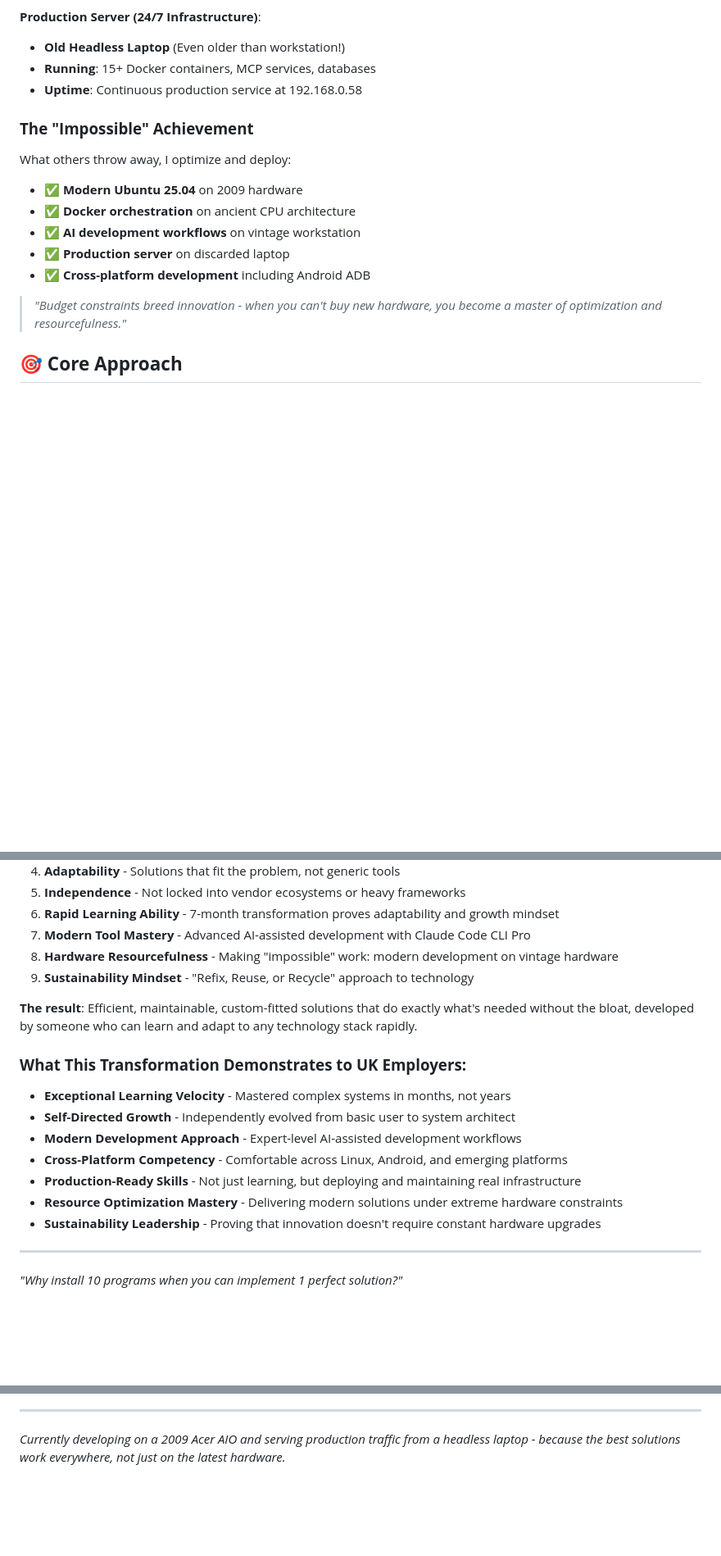
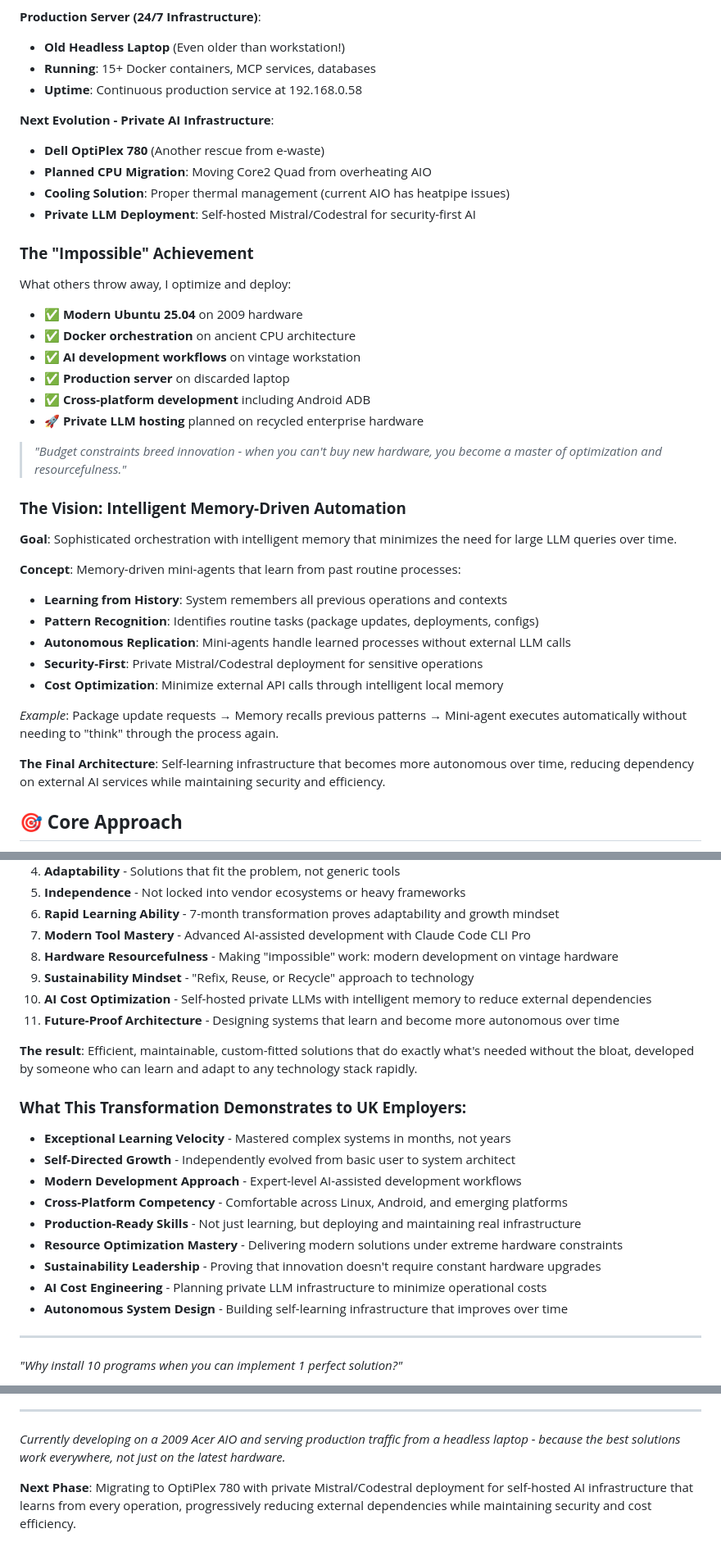
Before and after one commit to milhy545/milhy545-showcase, a Markdown page: README.md, 3 parts joined by grey strips. Shown at 82% size. GitHub-like rendering; blank space fills up the shorter version.

Commit message:
Add next evolution: Private AI infrastructure vision
- Added planned OptiPlex 780 server upgrade from e-waste
- Documented CPU migration plan from overheating AIO
- Added private LLM deployment strategy (Mistral/Codestral)
- Described intelligent memory-driven automation vision
- Added mini-agent concept with learning from past operations
- Emphasized security-first approach and cost optimization
- Enhanced UK market appeal with AI cost engineering

This showcases forward-thinking AI infrastructure planning with sustainability focus.

🤖 Generated with [Claude Code](https://claude.ai/code)

Co-Authored-By: Claude <noreply@anthropic.com>

```diff
--- a/README.md
+++ b/README.md
@@ -40,6 +40,12 @@ Instead of installing 10 different programs to solve one problem, I take specifi
 - **Running**: 15+ Docker containers, MCP services, databases
 - **Uptime**: Continuous production service at 192.168.0.58
 
+**Next Evolution - Private AI Infrastructure**:
+- **Dell OptiPlex 780** (Another rescue from e-waste)
+- **Planned CPU Migration**: Moving Core2 Quad from overheating AIO
+- **Cooling Solution**: Proper thermal management (current AIO has heatpipe issues)
+- **Private LLM Deployment**: Self-hosted Mistral/Codestral for security-first AI
+
 ### **The "Impossible" Achievement**
 What others throw away, I optimize and deploy:
 - ✅ **Modern Ubuntu 25.04** on 2009 hardware
@@ -47,8 +53,23 @@ What others throw away, I optimize and deploy:
 - ✅ **AI development workflows** on vintage workstation
 - ✅ **Production server** on discarded laptop
 - ✅ **Cross-platform development** including Android ADB
+- 🚀 **Private LLM hosting** planned on recycled enterprise hardware
 
 > *"Budget constraints breed innovation - when you can't buy new hardware, you become a master of optimization and resourcefulness."*
+
+### **The Vision: Intelligent Memory-Driven Automation**
+**Goal**: Sophisticated orchestration with intelligent memory that minimizes the need for large LLM queries over time.
+
+**Concept**: Memory-driven mini-agents that learn from past routine processes:
+- **Learning from History**: System remembers all previous operations and contexts
+- **Pattern Recognition**: Identifies routine tasks (package updates, deployments, configs)
+- **Autonomous Replication**: Mini-agents handle learned processes without external LLM calls
+- **Security-First**: Private Mistral/Codestral deployment for sensitive operations
+- **Cost Optimization**: Minimize external API calls through intelligent local memory
+
+*Example*: Package update requests → Memory recalls previous patterns → Mini-agent executes automatically without needing to "think" through the process again.
+
+**The Final Architecture**: Self-learning infrastructure that becomes more autonomous over time, reducing dependency on external AI services while maintaining security and efficiency.
 
 ## 🎯 **Core Approach**
 
@@ -244,6 +267,8 @@ In an era of software bloat and "install everything" mentalities, this portfolio
 7. **Modern Tool Mastery** - Advanced AI-assisted development with Claude Code CLI Pro
 8. **Hardware Resourcefulness** - Making "impossible" work: modern development on vintage hardware
 9. **Sustainability Mindset** - "Refix, Reuse, or Recycle" approach to technology
+10. **AI Cost Optimization** - Self-hosted private LLMs with intelligent memory to reduce external dependencies
+11. **Future-Proof Architecture** - Designing systems that learn and become more autonomous over time
 
 **The result**: Efficient, maintainable, custom-fitted solutions that do exactly what's needed without the bloat, developed by someone who can learn and adapt to any technology stack rapidly.
 
@@ -255,6 +280,8 @@ In an era of software bloat and "install everything" mentalities, this portfolio
 - **Production-Ready Skills** - Not just learning, but deploying and maintaining real infrastructure
 - **Resource Optimization Mastery** - Delivering modern solutions under extreme hardware constraints
 - **Sustainability Leadership** - Proving that innovation doesn't require constant hardware upgrades
+- **AI Cost Engineering** - Planning private LLM infrastructure to minimize operational costs
+- **Autonomous System Design** - Building self-learning infrastructure that improves over time
 
 ---
 
@@ -269,3 +296,5 @@ In an era of software bloat and "install everything" mentalities, this portfolio
 ---
 
 *Currently developing on a 2009 Acer AIO and serving production traffic from a headless laptop - because the best solutions work everywhere, not just on the latest hardware.*
+
+**Next Phase**: Migrating to OptiPlex 780 with private Mistral/Codestral deployment for self-hosted AI infrastructure that learns from every operation, progressively reducing external dependencies while maintaining security and cost efficiency.
```
Also changed, not shown: other parts of README.md (+2 -0 lines).
